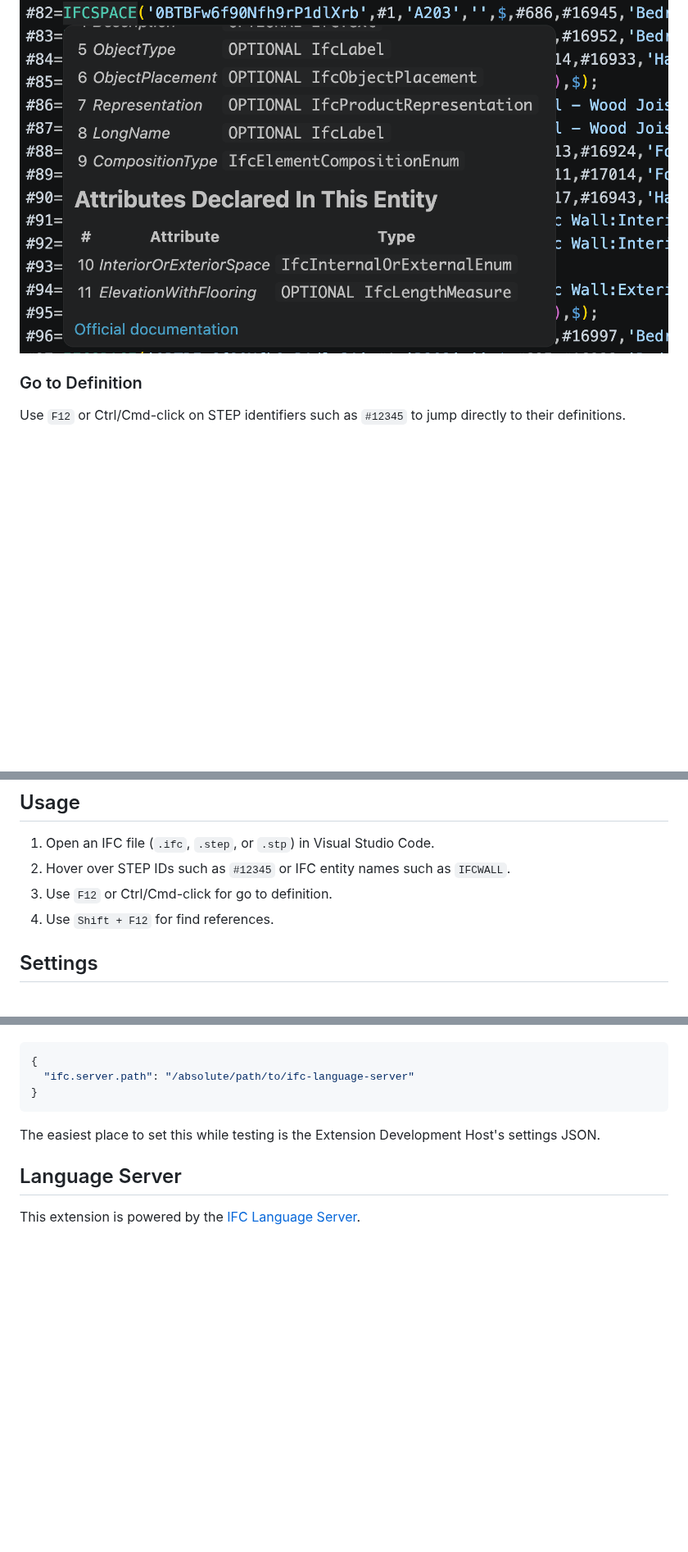
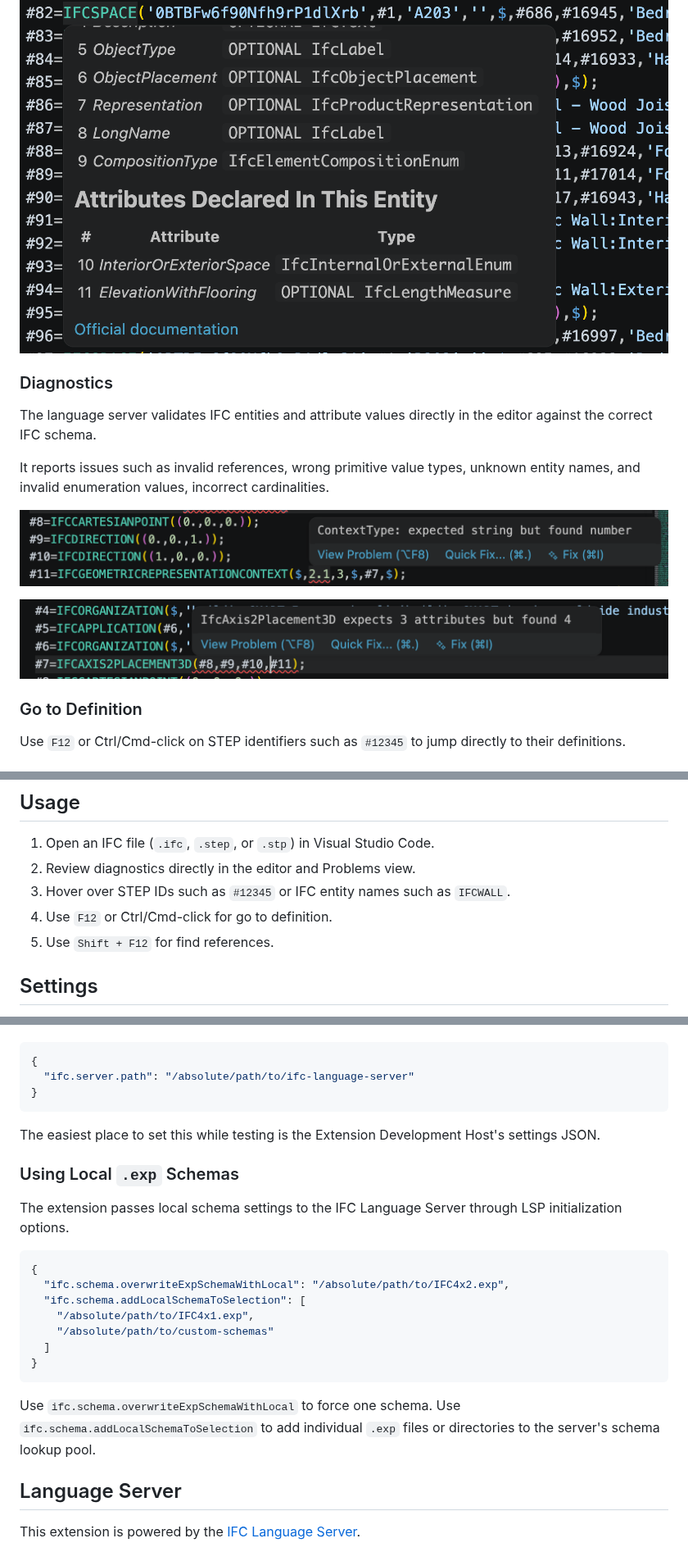
Before and after one commit to Amixx/vscode-ifc, a Markdown page: README.md, 3 parts joined by grey strips. Shown at 82% size. GitHub-like rendering; pictures changed too: resources/diagnostics1.png (added), resources/diagnostics2.png (added); blank space fills up the shorter version.

````diff
--- a/README.md
+++ b/README.md
@@ -49,6 +50,16 @@ Hover over IFC entity names such as `IFCWALL` to view schema documentation.
 
 ![Entity Hover](resources/entity_hover.png)
 
+### Diagnostics
+
+The language server validates IFC entities and attribute values directly in the editor against the correct IFC schema.
+
+It reports issues such as invalid references, wrong primitive value types, unknown entity names, and invalid enumeration values, incorrect cardinalities.
+
+![Diagnostics](resources/diagnostics1.png)
+
+![Diagnostics](resources/diagnostics2.png)
+
 ### Go to Definition
 
 Use `F12` or Ctrl/Cmd-click on STEP identifiers such as `#12345` to jump directly to their definitions.
@@ -70,9 +81,10 @@ After installation, open an IFC file and the extension will automatically downlo
 ## Usage
 
 1. Open an IFC file (`.ifc`, `.step`, or `.stp`) in Visual Studio Code.
-2. Hover over STEP IDs such as `#12345` or IFC entity names such as `IFCWALL`.
-3. Use `F12` or Ctrl/Cmd-click for go to definition.
-4. Use `Shift + F12` for find references.
+2. Review diagnostics directly in the editor and Problems view.
+3. Hover over STEP IDs such as `#12345` or IFC entity names such as `IFCWALL`.
+4. Use `F12` or Ctrl/Cmd-click for go to definition.
+5. Use `Shift + F12` for find references.
 
 ## Settings
 
@@ -133,6 +149,22 @@ If you are developing the language server itself, point the extension at a local
 
 The easiest place to set this while testing is the Extension Development Host's settings JSON.
 
+### Using Local `.exp` Schemas
+
+The extension passes local schema settings to the IFC Language Server through LSP initialization options.
+
+```json
+{
+  "ifc.schema.overwriteExpSchemaWithLocal": "/absolute/path/to/IFC4x2.exp",
+  "ifc.schema.addLocalSchemaToSelection": [
+    "/absolute/path/to/IFC4x1.exp",
+    "/absolute/path/to/custom-schemas"
+  ]
+}
+```
+
+Use `ifc.schema.overwriteExpSchemaWithLocal` to force one schema. Use `ifc.schema.addLocalSchemaToSelection` to add individual `.exp` files or directories to the server's schema lookup pool.
+
 ## Language Server
 
 This extension is powered by the [IFC Language Server](https://github.com/NepomukWolf/IFC-Language-Server).
````
Also changed, not shown: other parts of README.md (+5 -0 lines), CHANGELOG.md (+6 -0 lines), 4 other files.
